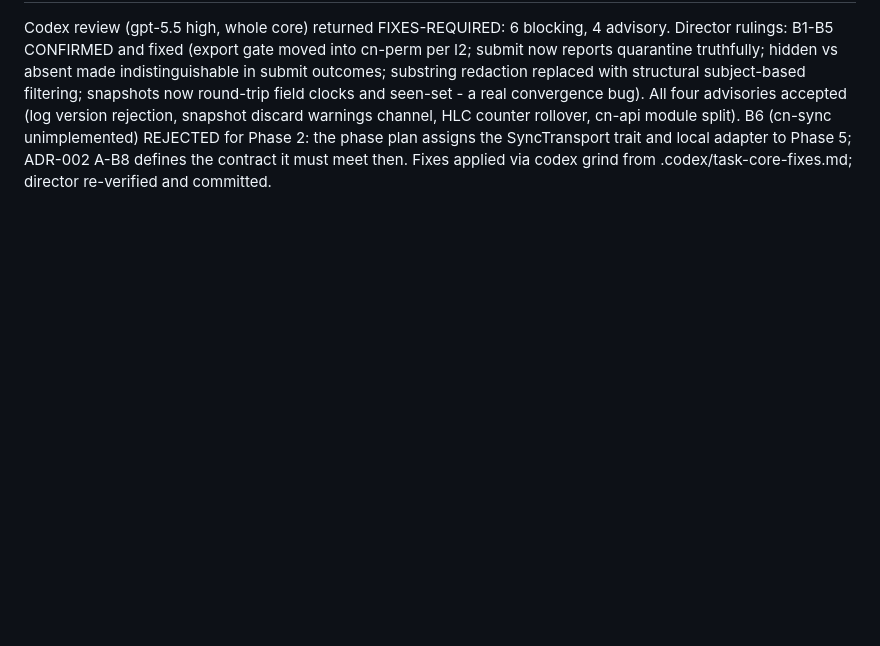
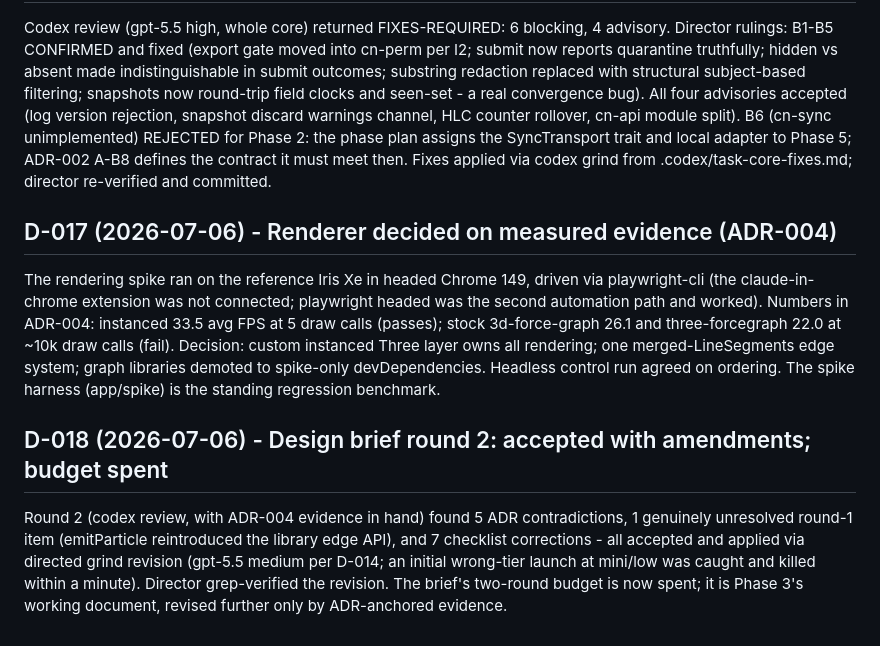
Before and after one commit to atniclimate/community-connector, a Markdown page: DECISIONS.md, the part around the change. GitHub-like rendering; blank space fills up the shorter version.

```diff
--- a/DECISIONS.md
+++ b/DECISIONS.md
@@ -180,3 +180,26 @@ for Phase 2: the phase plan assigns the SyncTransport trait and local
 adapter to Phase 5; ADR-002 A-B8 defines the contract it must meet then.
 Fixes applied via codex grind from .codex/task-core-fixes.md; director
 re-verified and committed.
+
+## D-017 (2026-07-06) - Renderer decided on measured evidence (ADR-004)
+
+The rendering spike ran on the reference Iris Xe in headed Chrome 149,
+driven via playwright-cli (the claude-in-chrome extension was not
+connected; playwright headed was the second automation path and worked).
+Numbers in ADR-004: instanced 33.5 avg FPS at 5 draw calls (passes);
+stock 3d-force-graph 26.1 and three-forcegraph 22.0 at ~10k draw calls
+(fail). Decision: custom instanced Three layer owns all rendering; one
+merged-LineSegments edge system; graph libraries demoted to spike-only
+devDependencies. Headless control run agreed on ordering. The spike
+harness (app/spike) is the standing regression benchmark.
+
+## D-018 (2026-07-06) - Design brief round 2: accepted with amendments; budget spent
+
+Round 2 (codex review, with ADR-004 evidence in hand) found 5 ADR
+contradictions, 1 genuinely unresolved round-1 item (emitParticle
+reintroduced the library edge API), and 7 checklist corrections - all
+accepted and applied via directed grind revision (gpt-5.5 medium per
+D-014; an initial wrong-tier launch at mini/low was caught and killed
+within a minute). Director grep-verified the revision. The brief's
+two-round budget is now spent; it is Phase 3's working document, revised
+further only by ADR-anchored evidence.
```
Also changed, not shown: docs/design/DESIGN_BRIEF.md (+48 -47 lines).
